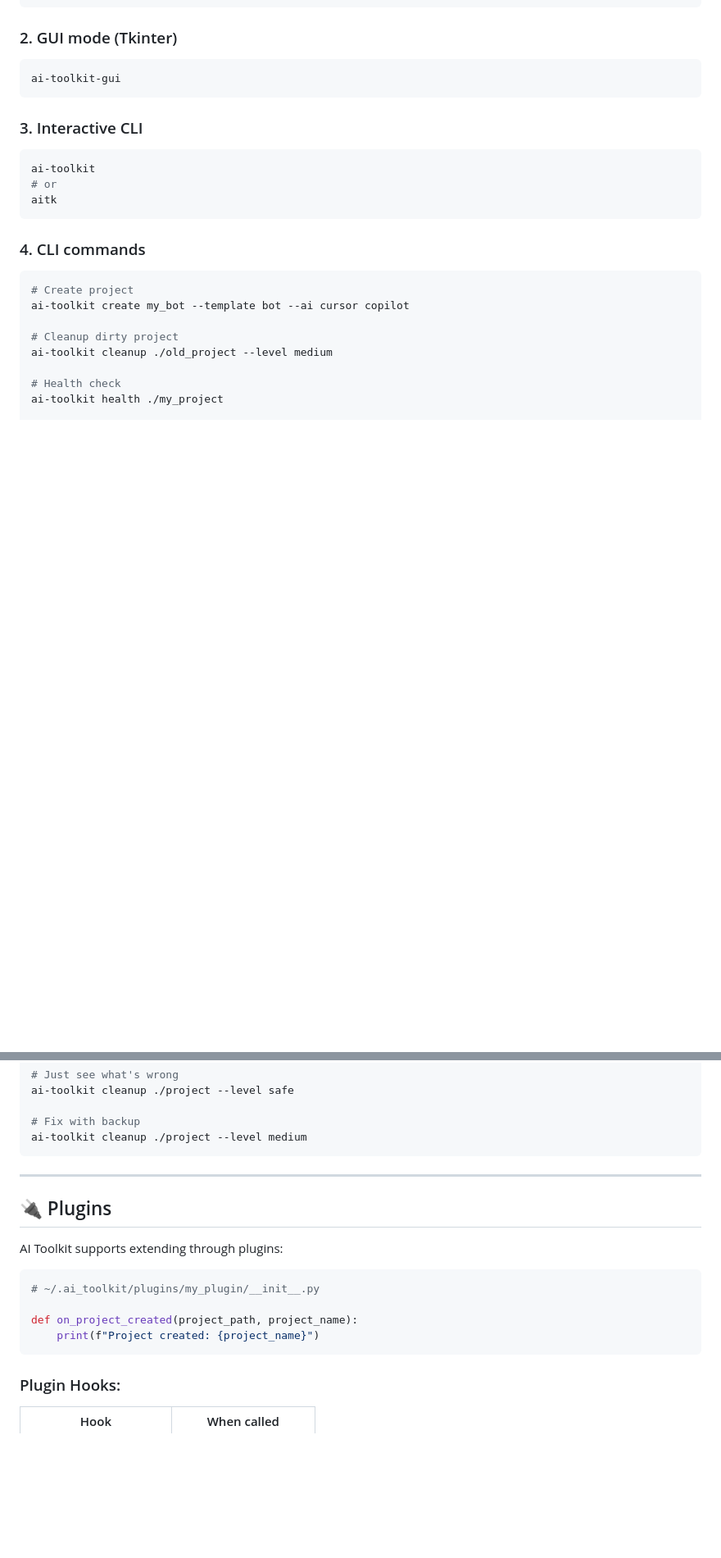
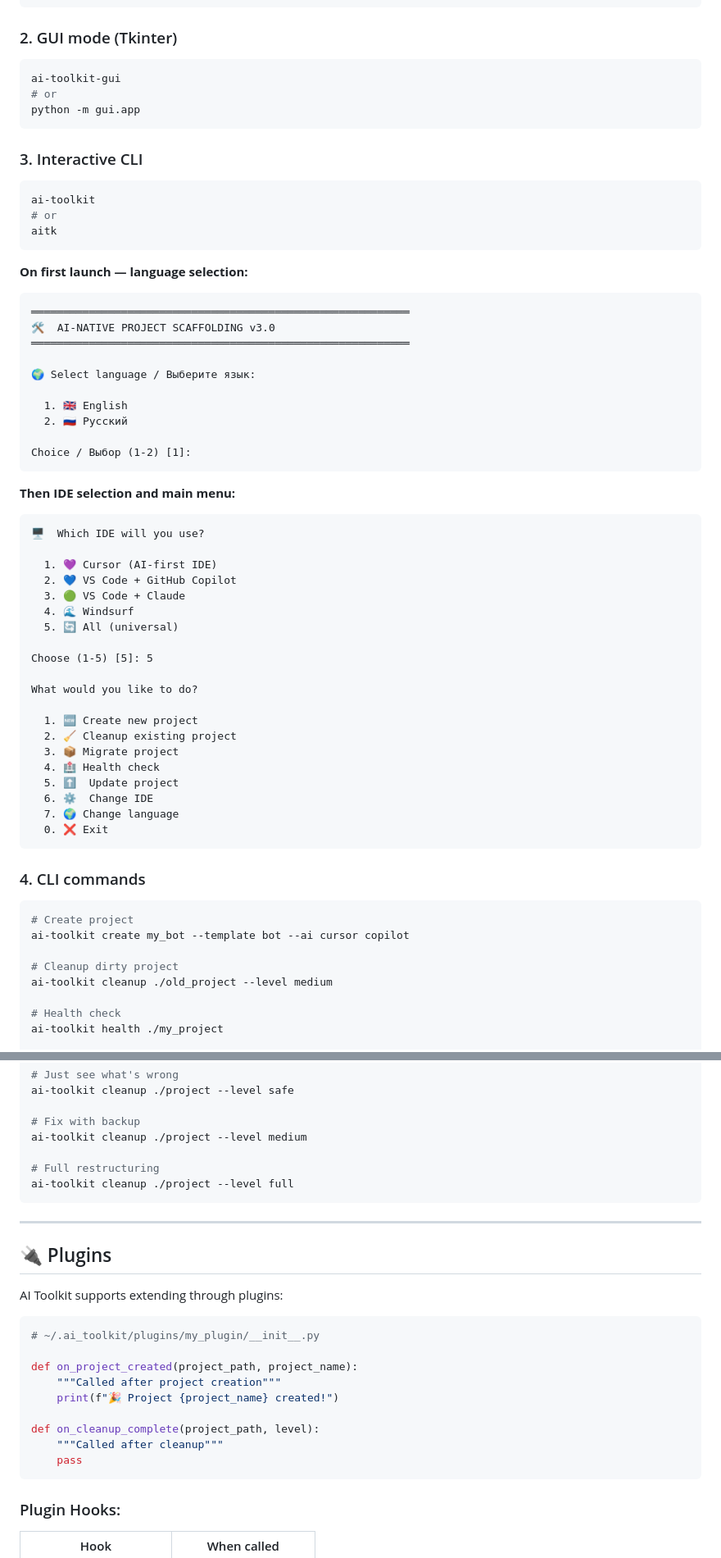
Before and after one commit to Adrena1ine-ai/AI-Native_Project_Scaffolding, a Markdown page: README.md, 2 parts joined by grey strips. Shown: that part at 82% size. Rendered like a GitHub page; blank space fills up the shorter version.

````diff
--- a/README.md
+++ b/README.md
@@ -183,6 +194,8 @@ ai-toolkit web
 
 ```bash
 ai-toolkit-gui
+# or
+python -m gui.app
 ```
 
 ### 3. Interactive CLI
@@ -191,6 +204,46 @@ ai-toolkit-gui
 ai-toolkit
 # or
 aitk
+```
+
+**On first launch — language selection:**
+
+```
+═══════════════════════════════════════════════════════════
+🛠️  AI-NATIVE PROJECT SCAFFOLDING v3.0
+═══════════════════════════════════════════════════════════
+
+🌍 Select language / Выберите язык:
+
+  1. 🇬🇧 English
+  2. 🇷🇺 Русский
+
+Choice / Выбор (1-2) [1]:
+```
+
+**Then IDE selection and main menu:**
+
+```
+🖥️  Which IDE will you use?
+
+  1. 💜 Cursor (AI-first IDE)
+  2. 💙 VS Code + GitHub Copilot
+  3. 🟢 VS Code + Claude
+  4. 🌊 Windsurf
+  5. 🔄 All (universal)
+
+Choose (1-5) [5]: 5
+
+What would you like to do?
+
+  1. 🆕 Create new project
+  2. 🧹 Cleanup existing project
+  3. 📦 Migrate project
+  4. 🏥 Health check
+  5. ⬆️  Update project
+  6. ⚙️  Change IDE
+  7. 🌍 Change language
+  0. ❌ Exit
 ```
 
 ### 4. CLI commands
@@ -355,6 +454,9 @@ ai-toolkit cleanup ./project --level safe
 
 # Fix with backup
 ai-toolkit cleanup ./project --level medium
+
+# Full restructuring
+ai-toolkit cleanup ./project --level full
 ```
 
 ---
@@ -367,7 +469,12 @@ AI Toolkit supports extending through plugins:
 # ~/.ai_toolkit/plugins/my_plugin/__init__.py
 
 def on_project_created(project_path, project_name):
-    print(f"Project created: {project_name}")
+    """Called after project creation"""
+    print(f"🎉 Project {project_name} created!")
+
+def on_cleanup_complete(project_path, level):
+    """Called after cleanup"""
+    pass
 ```
 
 ### Plugin Hooks:
````
Also changed, not shown: other parts of README.md (+61 -3 lines), README.ru.md (+56 -53 lines).
